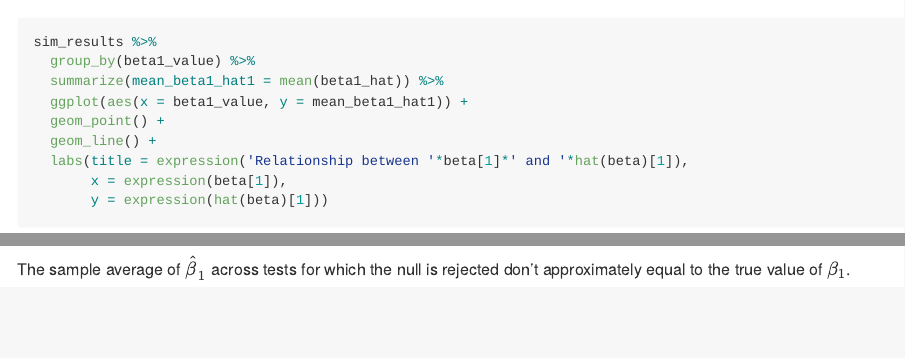
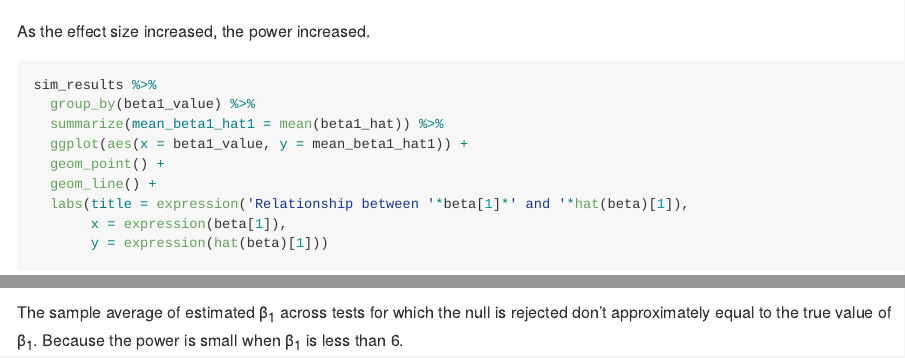
Before and after one commit to taotaobanfan/p8105_hw5_yl4359, an R Markdown document (p8105_hw5_yl4359.Rmd): the page in a window 1100 px wide, from 3300 px down before the commit and from 3440 px down after it, and a second part further down, joined at a grey line. Rendered offline with R 4.5, knitr and Pandoc, with nearby package versions; some code elsewhere in the file could not run offline; long lines of code are wrapped.

Commit message:
some modification in problem 3

````diff
--- a/p8105_hw5_yl4359.Rmd
+++ b/p8105_hw5_yl4359.Rmd
@@ -135,6 +137,8 @@ sim_results %>%
        x = expression(beta[1]),
        y = "Power")
 ```
+
+As the effect size increased, the power increased.
 
 ```{r}
 sim_results %>%
@@ -161,4 +165,4 @@ sim_results %>%
        y = expression(hat(beta)[1]*' (the null is rejected)'))
 ```
 
-The sample average of $\hat\beta_1$ across tests for which the null is rejected don't approximately equal to the true value of $\beta_1$.
+The sample average of estimated &beta;<sub>1</sub> across tests for which the null is rejected don't approximately equal to the true value of &beta;<sub>1</sub>. Because the power is small when &beta;<sub>1</sub> is less than 6.
````
Also changed, not shown: p8105_hw5_yl4359.md, p8105_hw5_yl4359.Rmd (2 more changed lines).
